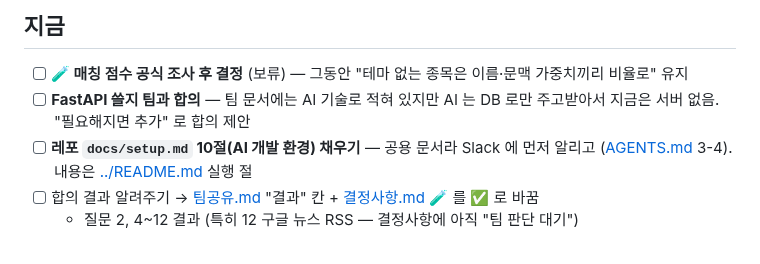
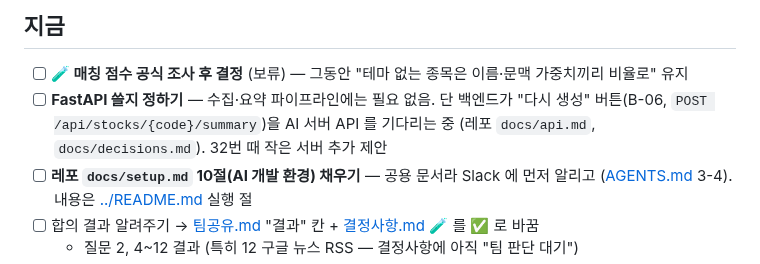
Before and after one commit to hk-finance-team2/stock-news-matching, a Markdown page: ai/docs/할일.md, the part around the change. Rendered like a GitHub page.

Commit message:
docs: 범위 변경 남은 표현과 FastAPI 조사 결과 반영
Co-Authored-By: Claude Opus 5.5 <noreply@anthropic.com>

```diff
--- a/ai/docs/할일.md
+++ b/ai/docs/할일.md
@@ -5,7 +5,7 @@
 ## 지금
 
 - [ ] **🧪 매칭 점수 공식 조사 후 결정** (보류) — 그동안 "테마 없는 종목은 이름·문맥 가중치끼리 비율로" 유지
-- [ ] **FastAPI 쓸지 팀과 합의** — 팀 문서에는 AI 기술로 적혀 있지만 AI 는 DB 로만 주고받아서 지금은 서버 없음. "필요해지면 추가" 로 합의 제안
+- [ ] **FastAPI 쓸지 정하기** — 수집·요약 파이프라인에는 필요 없음. 단 백엔드가 "다시 생성" 버튼(B-06, `POST /api/stocks/{code}/summary`)을 AI 서버 API 를 기다리는 중 (레포 `docs/api.md`, `docs/decisions.md`). 32번 때 작은 서버 추가 제안
 - [ ] **레포 `docs/setup.md` 10절(AI 개발 환경) 채우기** — 공용 문서라 Slack 에 먼저 알리고 ([AGENTS.md](../../AGENTS.md) 3-4). 내용은 [../README.md](../README.md) 실행 절
 - [ ] 합의 결과 알려주기 → [팀공유.md](팀공유.md) "결과" 칸 + [결정사항.md](결정사항.md) 🧪 를 ✅ 로 바꿈
   - 질문 2, 4~12 결과 (특히 12 구글 뉴스 RSS — 결정사항에 아직 "팀 판단 대기")
```
Also changed, not shown: ai/docs/AI테이블_제안.md (+1 -1 lines), ai/docs/개발순서.md (+1 -1 lines).
